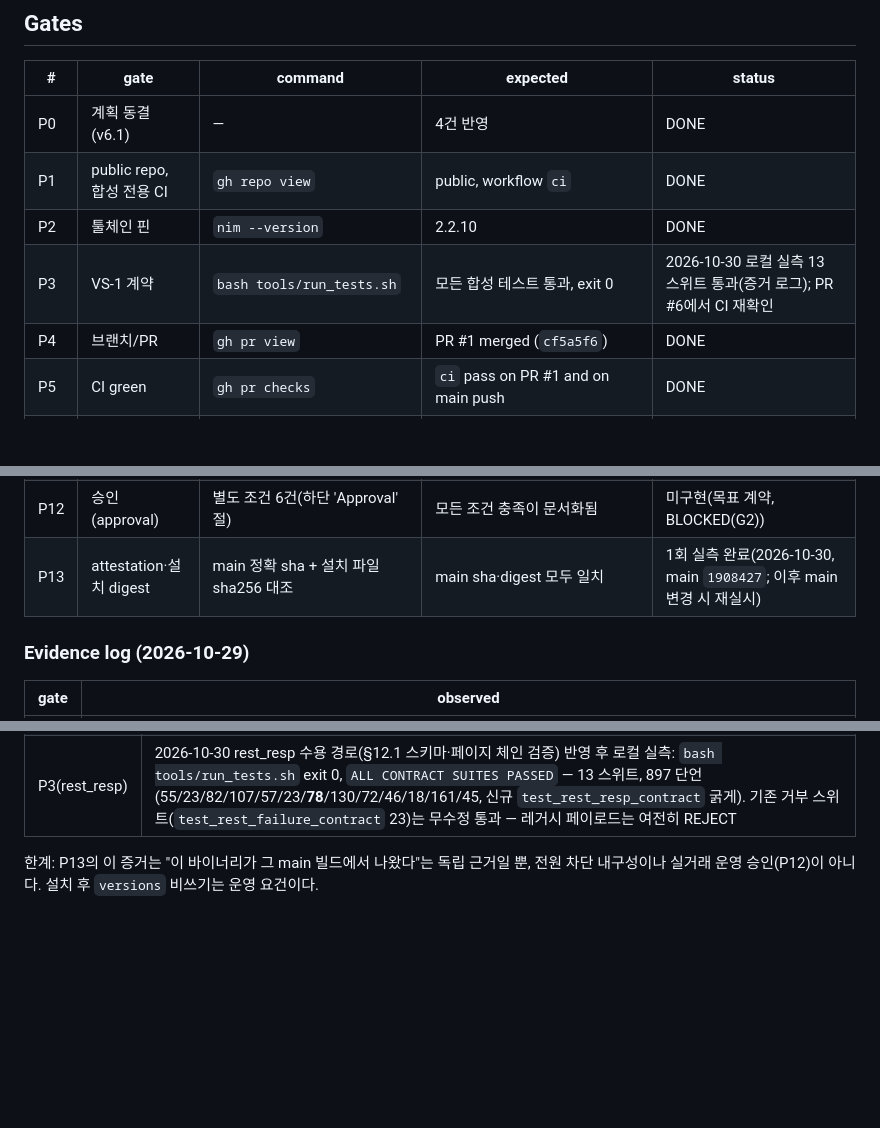
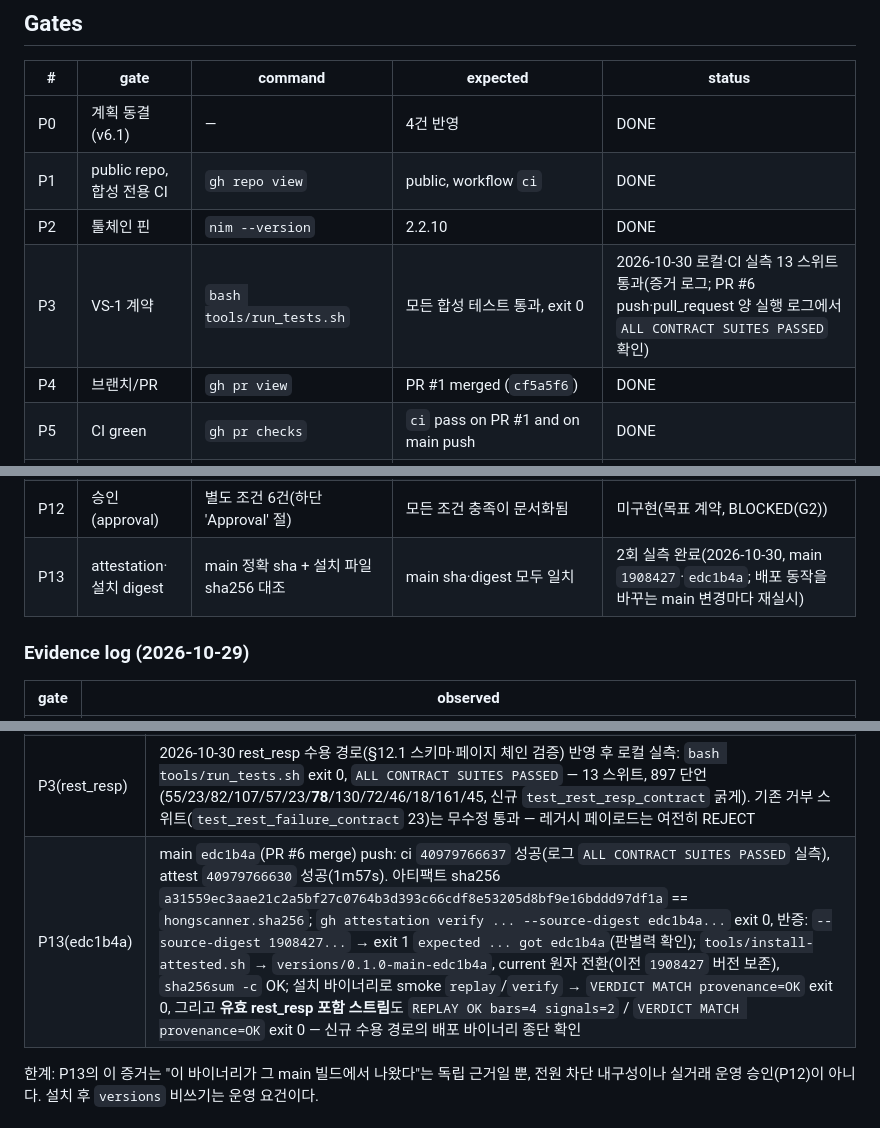
Before and after one commit to wintrover/hong-scanner, a Markdown page: docs/GATES.md, 3 parts joined by grey strips. Rendered like a GitHub page; blank space fills up the shorter version.

Commit message:
docs(gates): record P3/P13 evidence for main edc1b4a (PR #6)
- P3: 13 suites, 897 assertions locally and in both PR #6 CI run logs
- P13 second measurement: attest run 40979766630, digest cross-check,
  discriminating attestation verify (wrong digest -> exit 1), atomic
  install of 0.1.0-main-edc1b4a (previous version preserved), installed
  binary replay/verify MATCH on smoke AND on a valid rest_resp stream

```diff
--- a/docs/GATES.md
+++ b/docs/GATES.md
@@ -33,7 +33,7 @@ canonical `main`에서 빌드한 바이너리로 실제 시장 런이 매 거래
 | P0 | 계획 동결(v6.1) | — | 4건 반영 | DONE |
 | P1 | public repo, 합성 전용 CI | `gh repo view` | public, workflow `ci` | DONE |
 | P2 | 툴체인 핀 | `nim --version` | 2.2.10 | DONE |
-| P3 | VS-1 계약 | `bash tools/run_tests.sh` | 모든 합성 테스트 통과, exit 0 | 2026-10-30 로컬 실측 13 스위트 통과(증거 로그); PR #6에서 CI 재확인 |
+| P3 | VS-1 계약 | `bash tools/run_tests.sh` | 모든 합성 테스트 통과, exit 0 | 2026-10-30 로컬·CI 실측 13 스위트 통과(증거 로그; PR #6 push·pull_request 양 실행 로그에서 `ALL CONTRACT SUITES PASSED` 확인) |
 | P4 | 브랜치/PR | `gh pr view` | PR #1 merged (`cf5a5f6`) | DONE |
 | P5 | CI green | `gh pr checks` | `ci` pass on PR #1 and on main push | DONE |
 | P6 | merge gate | classic protection + ruleset + CI-green direct-push probe | `GH013`, exit 1, main unchanged | DONE |
@@ -43,7 +43,7 @@ canonical `main`에서 빌드한 바이너리로 실제 시장 런이 매 거래
 | P10 | systemd 타이머 | `systemd-analyze calendar ...` | exit 0, next weekday 08:50 | BLOCKED(VS-2 live recorder) |
 | P11 | PH-1/PH-2 | frozen config, separate session | signals observed / `NO_TRIGGER_OBSERVED` | BLOCKED(G2) |
 | P12 | 승인(approval) | 별도 조건 6건(하단 'Approval' 절) | 모든 조건 충족이 문서화됨 | 미구현(목표 계약, BLOCKED(G2)) |
-| P13 | attestation·설치 digest | main 정확 sha + 설치 파일 sha256 대조 | main sha·digest 모두 일치 | 1회 실측 완료(2026-10-30, main `1908427`; 이후 main 변경 시 재실시) |
+| P13 | attestation·설치 digest | main 정확 sha + 설치 파일 sha256 대조 | main sha·digest 모두 일치 | 2회 실측 완료(2026-10-30, main `1908427`·`edc1b4a`; 배포 동작을 바꾸는 main 변경마다 재실시) |
 
 ### Evidence log (2026-10-29)
 
@@ -61,6 +61,7 @@ canonical `main`에서 빌드한 바이너리로 실제 시장 런이 매 거래
 | P3(정정) | 2026-10-29 main run `40883550758`: `nimble test`의 nimscript exec 실패가 exit 0으로 보고되어 빌드 계약 3건 실패에도 `ci` green — 거짓 green. 수정: `tools/run_tests.sh`(PR #5, merge `1908427`). PR #5 `ci` 로그에 `ALL CONTRACT SUITES PASSED` 실측 확인(12 스위트: 55/23/82/107/57/23/130/72/46/18/161/45) |
 | P13 | main `1908427` push에서 `attest` 워크플로 16단계 전부 성공(run `40976811441`); 아티팩트 sha256 `59b7c18f85acd1a64d7a03a0eff3afa99a84f3218a3187221f2884f561870874` == build-report == `hongscanner.sha256`; `gh attestation verify ... --signer-workflow wintrover/hong-scanner/.github/workflows/attest.yml --source-ref refs/heads/main --source-digest 1908427... --deny-self-hosted-runners` exit 0; `tools/install-attested.sh` → `~/.local/share/hongscanner/versions/0.1.0-main-1908427`(current symlink 원자 전환, `sha256sum -c` OK); 설치 바이너리로 `replay`/`verify` → `REPLAY OK bars=22 signals=8` / `VERDICT MATCH provenance=OK` exit 0. 증명의 신뢰 경계는 LIMITS.md "bounded trust" 그대로 |
 | P3(rest_resp) | 2026-10-30 rest_resp 수용 경로(§12.1 스키마·페이지 체인 검증) 반영 후 로컬 실측: `bash tools/run_tests.sh` exit 0, `ALL CONTRACT SUITES PASSED` — 13 스위트, 897 단언(55/23/82/107/57/23/**78**/130/72/46/18/161/45, 신규 `test_rest_resp_contract` 굵게). 기존 거부 스위트(`test_rest_failure_contract` 23)는 무수정 통과 — 레거시 페이로드는 여전히 REJECT |
+| P13(edc1b4a) | main `edc1b4a`(PR #6 merge) push: ci `40979766637` 성공(로그 `ALL CONTRACT SUITES PASSED` 실측), attest `40979766630` 성공(1m57s). 아티팩트 sha256 `a31559ec3aae21c2a5bf27c0764b3d393c66cdf8e53205d8bf9e16bddd97df1a` == `hongscanner.sha256`; `gh attestation verify ... --source-digest edc1b4a...` exit 0, 반증: `--source-digest 1908427...` → exit 1 `expected ... got edc1b4a`(판별력 확인); `tools/install-attested.sh` → `versions/0.1.0-main-edc1b4a`, current 원자 전환(이전 `1908427` 버전 보존), `sha256sum -c` OK; 설치 바이너리로 smoke `replay`/`verify` → `VERDICT MATCH provenance=OK` exit 0, 그리고 **유효 rest_resp 포함 스트림**도 `REPLAY OK bars=4 signals=2` / `VERDICT MATCH provenance=OK` exit 0 — 신규 수용 경로의 배포 바이너리 종단 확인 |
 
 한계: P13의 이 증거는 "이 바이너리가 그 main 빌드에서 나왔다"는 독립 근거일 뿐, 전원 차단 내구성이나 실거래 운영 승인(P12)이 아니다. 설치 후 `versions` 비쓰기는 운영 요건이다.
 
```
